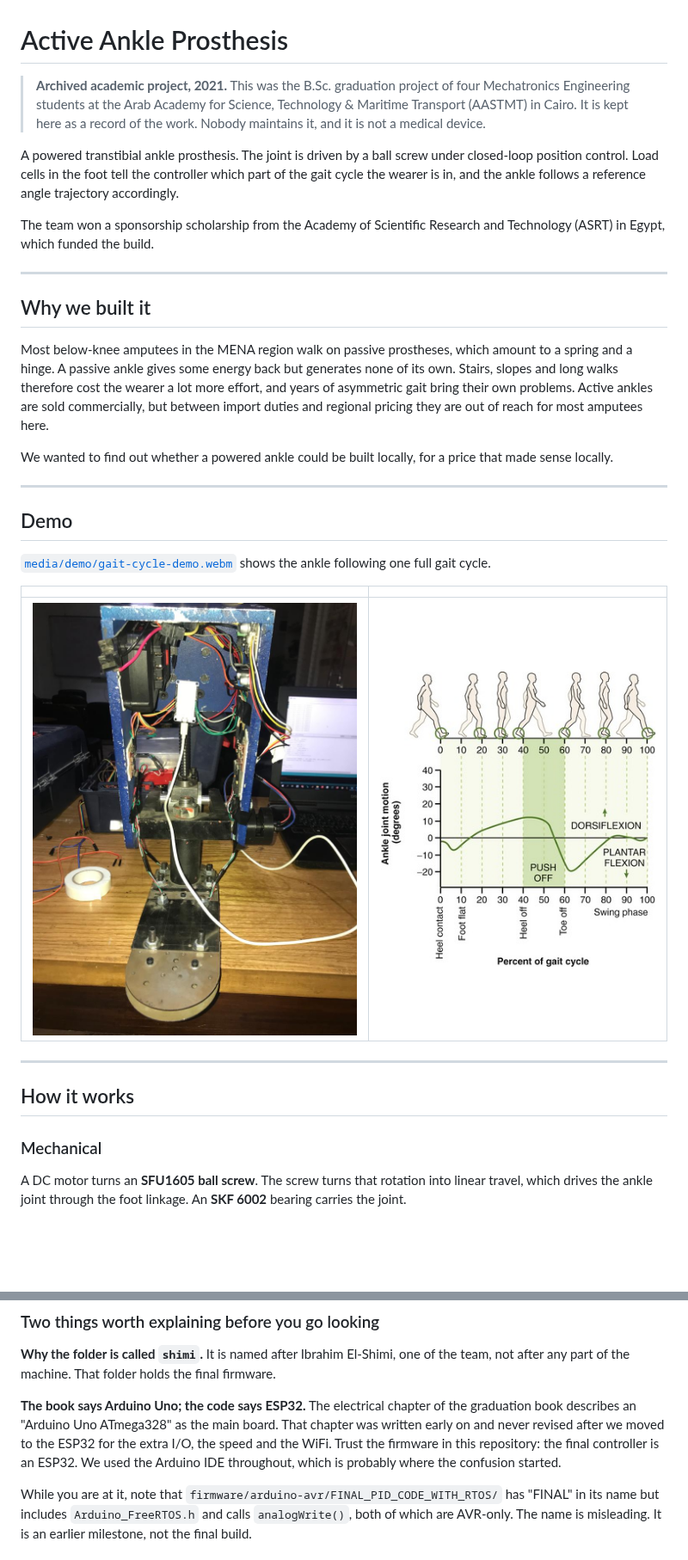
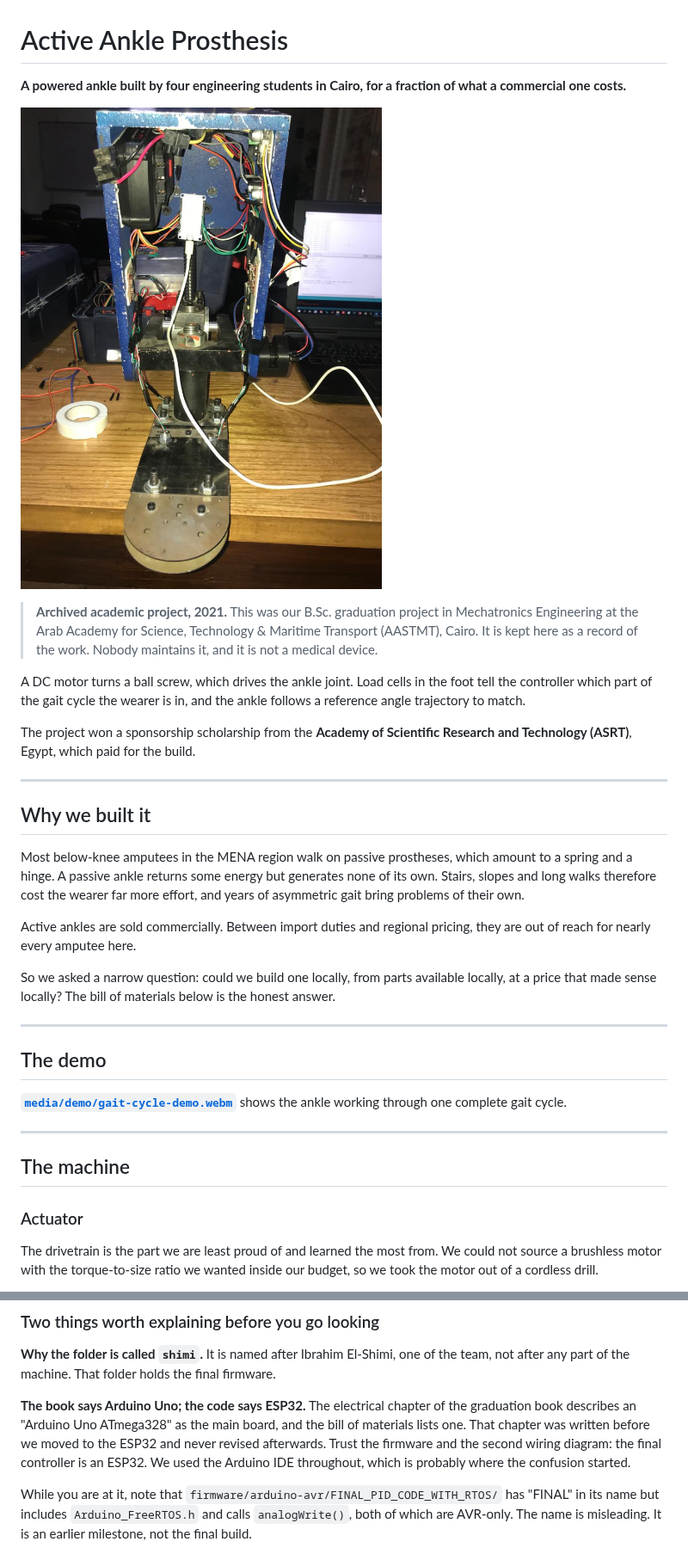
Before and after one commit to Tawakoll/active-ankle-prosthesis, a Markdown page: README.md, 2 parts joined by grey strips. Shown at 86% size. GitHub-like rendering; pictures changed too: media/hardware/ankle-range-of-motion.jpg (deleted); blank space fills up the shorter version.

```diff
--- a/README.md
+++ b/README.md
@@ -1,34 +1,36 @@
 # Active Ankle Prosthesis
 
-> **Archived academic project, 2021.** This was the B.Sc. graduation project of four Mechatronics Engineering students at the Arab Academy for Science, Technology & Maritime Transport (AASTMT) in Cairo. It is kept here as a record of the work. Nobody maintains it, and it is not a medical device.
+**A powered ankle built by four engineering students in Cairo, for a fraction of what a commercial one costs.**
 
-A powered transtibial ankle prosthesis. The joint is driven by a ball screw under closed-loop position control. Load cells in the foot tell the controller which part of the gait cycle the wearer is in, and the ankle follows a reference angle trajectory accordingly.
+![The assembled prosthesis](media/hardware/assembled-ankle.jpeg)
 
-The team won a sponsorship scholarship from the Academy of Scientific Research and Technology (ASRT) in Egypt, which funded the build.
+> **Archived academic project, 2021.** This was our B.Sc. graduation project in Mechatronics Engineering at the Arab Academy for Science, Technology & Maritime Transport (AASTMT), Cairo. It is kept here as a record of the work. Nobody maintains it, and it is not a medical device.
+
+A DC motor turns a ball screw, which drives the ankle joint. Load cells in the foot tell the controller which part of the gait cycle the wearer is in, and the ankle follows a reference angle trajectory to match.
+
+The project won a sponsorship scholarship from the **Academy of Scientific Research and Technology (ASRT)**, Egypt, which paid for the build.
 
 ---
 
 ## Why we built it
 
-Most below-knee amputees in the MENA region walk on passive prostheses, which amount to a spring and a hinge. A passive ankle gives some energy back but generates none of its own. Stairs, slopes and long walks therefore cost the wearer a lot more effort, and years of asymmetric gait bring their own problems. Active ankles are sold commercially, but between import duties and regional pricing they are out of reach for most amputees here.
+Most below-knee amputees in the MENA region walk on passive prostheses, which amount to a spring and a hinge. A passive ankle returns some energy but generates none of its own. Stairs, slopes and long walks therefore cost the wearer far more effort, and years of asymmetric gait bring problems of their own.
 
-We wanted to find out whether a powered ankle could be built locally, for a price that made sense locally.
+Active ankles are sold commercially. Between import duties and regional pricing, they are out of reach for nearly every amputee here.
+
+So we asked a narrow question: could we build one locally, from parts available locally, at a price that made sense locally? The bill of materials below is the honest answer.
 
 ---
 
-## Demo
+## The demo
 
-[`media/demo/gait-cycle-demo.webm`](media/demo/gait-cycle-demo.webm) shows the ankle following one full gait cycle.
-
-| | |
-|---|---|
-| ![Assembled ankle](media/hardware/assembled-ankle.jpeg) | ![Range of motion](media/hardware/ankle-range-of-motion.jpg) |
+[**`media/demo/gait-cycle-demo.webm`**](media/demo/gait-cycle-demo.webm) shows the ankle working through one complete gait cycle.
 
 ---
 
-## How it works
+## The machine
 
-### Mechanical
+### Actuator
 
-A DC motor turns an **SFU1605 ball screw**. The screw turns that rotation into linear travel, which drives the ankle joint through the foot linkage. An **SKF 6002** bearing carries the joint.
+The drivetrain is the part we are least proud of and learned the most from. We could not source a brushless motor with the torque-to-size ratio we wanted inside our budget, so we took the motor out of a cordless drill.
 
@@ -116,7 +180,7 @@ REFERENCES.md      cited literature, by DOI
 
 **Why the folder is called `shimi`.** It is named after Ibrahim El-Shimi, one of the team, not after any part of the machine. That folder holds the final firmware.
 
-**The book says Arduino Uno; the code says ESP32.** The electrical chapter of the graduation book describes an "Arduino Uno ATmega328" as the main board. That chapter was written early on and never revised after we moved to the ESP32 for the extra I/O, the speed and the WiFi. Trust the firmware in this repository: the final controller is an ESP32. We used the Arduino IDE throughout, which is probably where the confusion started.
+**The book says Arduino Uno; the code says ESP32.** The electrical chapter of the graduation book describes an "Arduino Uno ATmega328" as the main board, and the bill of materials lists one. That chapter was written before we moved to the ESP32 and never revised afterwards. Trust the firmware and the second wiring diagram: the final controller is an ESP32. We used the Arduino IDE throughout, which is probably where the confusion started.
 
 While you are at it, note that `firmware/arduino-avr/FINAL_PID_CODE_WITH_RTOS/` has "FINAL" in its name but includes `Arduino_FreeRTOS.h` and calls `analogWrite()`, both of which are AVR-only. The name is misleading. It is an earlier milestone, not the final build.
 
```
Also changed, not shown: other parts of README.md (+82 -20 lines), media/hardware/wiring-diagram-arduino-uno.png (renamed from media/hardware/design-sketch-1.png), media/hardware/wiring-diagram-esp32.png (renamed from media/hardware/design-sketch-2.png).
